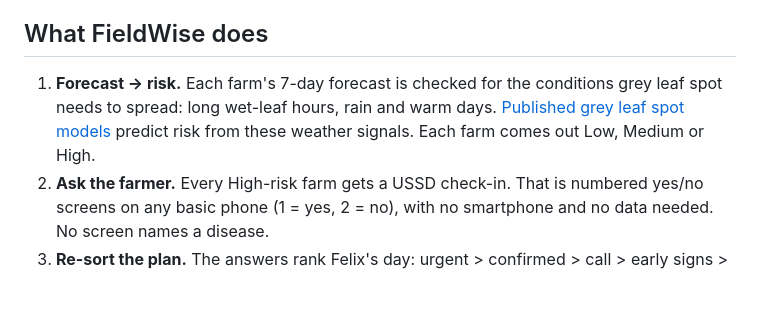
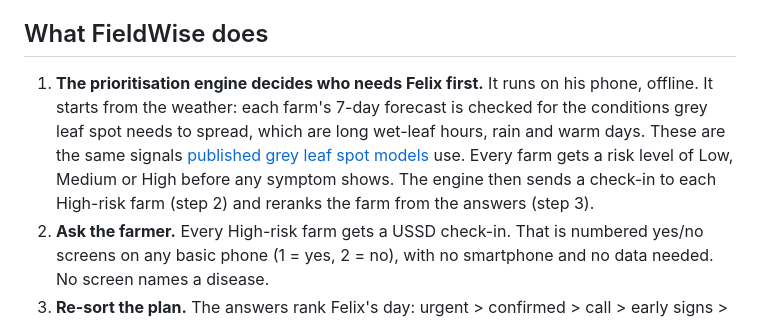
Before and after one commit to TakudzwaT/fieldWise, a Markdown page: README.md, the part around one of its changes. Rendered like a GitHub page; blank space fills up the shorter version.

Commit message:
Lead README with the prioritisation engine

```diff
--- a/README.md
+++ b/README.md
@@ -8,7 +8,7 @@ Felix is an extension officer in Kasungu, Malawi. Across Malawi there is about [
 
 ## What FieldWise does
 
-1. **Forecast → risk.** Each farm's 7-day forecast is checked for the conditions grey leaf spot needs to spread: long wet-leaf hours, rain and warm days. [Published grey leaf spot models](https://dr.lib.iastate.edu/handle/20.500.12876/68099) predict risk from these weather signals. Each farm comes out Low, Medium or High.
+1. **The prioritisation engine decides who needs Felix first.** It runs on his phone, offline. It starts from the weather: each farm's 7-day forecast is checked for the conditions grey leaf spot needs to spread, which are long wet-leaf hours, rain and warm days. These are the same signals [published grey leaf spot models](https://dr.lib.iastate.edu/handle/20.500.12876/68099) use. Every farm gets a risk level of Low, Medium or High before any symptom shows. The engine then sends a check-in to each High-risk farm (step 2) and reranks the farm from the answers (step 3).
 2. **Ask the farmer.** Every High-risk farm gets a USSD check-in. That is numbered yes/no screens on any basic phone (1 = yes, 2 = no), with no smartphone and no data needed. No screen names a disease.
 3. **Re-sort the plan.** The answers rank Felix's day: urgent > confirmed > call > early signs > clear. A "wrong flag" (streak virus) jumps straight to urgent.
 4. **Felix decides.** He sees why each farm is ranked where it is and can change the order. FieldWise supports his judgement and never replaces it.
```
Also changed, not shown: other parts of README.md (+3 -3 lines).
